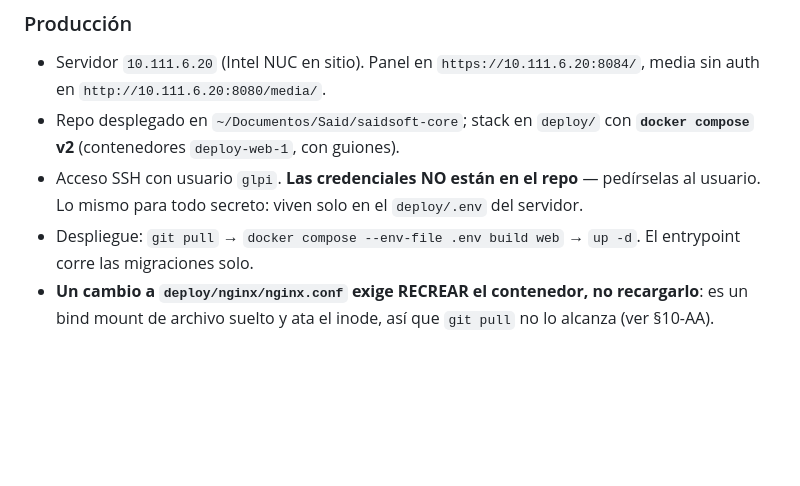
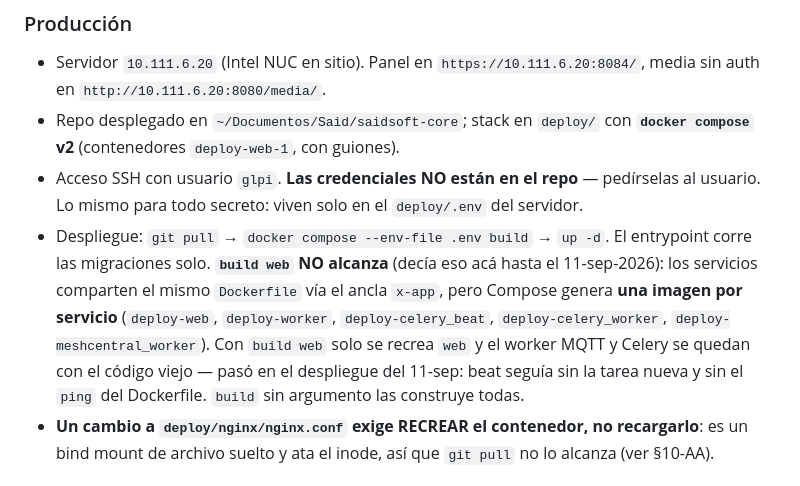
Before and after one commit to maycolmoreno/saidsoft-core, a Markdown page: CLAUDE.md, the part around the change. Drawn GitHub-style; blank space fills up the shorter version.

Commit message:
docs: el despliegue necesita `build` sin argumento, no `build web`
Los servicios comparten el mismo Dockerfile via el ancla x-app, pero Compose genera
UNA IMAGEN POR SERVICIO. Con `build web` solo se recrea web: el worker MQTT, Celery
worker y Celery beat se quedan con el codigo viejo.

Paso de verdad en el despliegue del 11-sep-2026: tras seguir el runbook al pie de la
letra, beat seguia sin la tarea sondear_enlaces_farmacias_task y sin el iputils-ping
que se acababa de agregar al Dockerfile — `command -v ping` dentro de
deploy-celery_beat-1 devolvia FALTA mientras deploy-web-1 ya lo tenia.

Co-Authored-By: Claude Opus 5 <noreply@anthropic.com>

```diff
--- a/CLAUDE.md
+++ b/CLAUDE.md
@@ -18,8 +18,15 @@ instalado de ~1.800 estimados**. El cuello de botella dejó de ser el código.
   **`docker compose` v2** (contenedores `deploy-web-1`, con guiones).
 - Acceso SSH con usuario `glpi`. **Las credenciales NO están en el repo** — pedírselas
   al usuario. Lo mismo para todo secreto: viven solo en el `deploy/.env` del servidor.
-- Despliegue: `git pull` → `docker compose --env-file .env build web` →
-  `up -d`. El entrypoint corre las migraciones solo.
+- Despliegue: `git pull` → `docker compose --env-file .env build` → `up -d`.
+  El entrypoint corre las migraciones solo.
+  **`build web` NO alcanza** (decía eso acá hasta el 11-sep-2026): los servicios
+  comparten el mismo `Dockerfile` vía el ancla `x-app`, pero Compose genera **una
+  imagen por servicio** (`deploy-web`, `deploy-worker`, `deploy-celery_beat`,
+  `deploy-celery_worker`, `deploy-meshcentral_worker`). Con `build web` solo se
+  recrea `web` y el worker MQTT y Celery se quedan con el código viejo — pasó en el
+  despliegue del 11-sep: beat seguía sin la tarea nueva y sin el `ping` del
+  Dockerfile. `build` sin argumento las construye todas.
 - **Un cambio a `deploy/nginx/nginx.conf` exige RECREAR el contenedor, no recargarlo**:
   es un bind mount de archivo suelto y ata el inode, así que `git pull` no lo alcanza
   (ver §10-AA).
```
